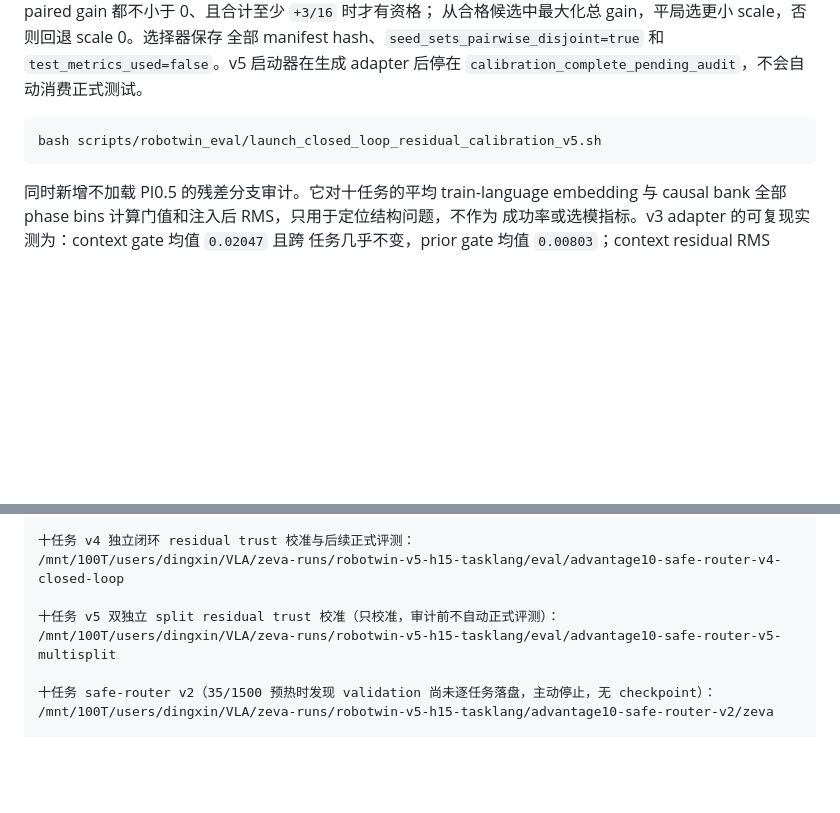
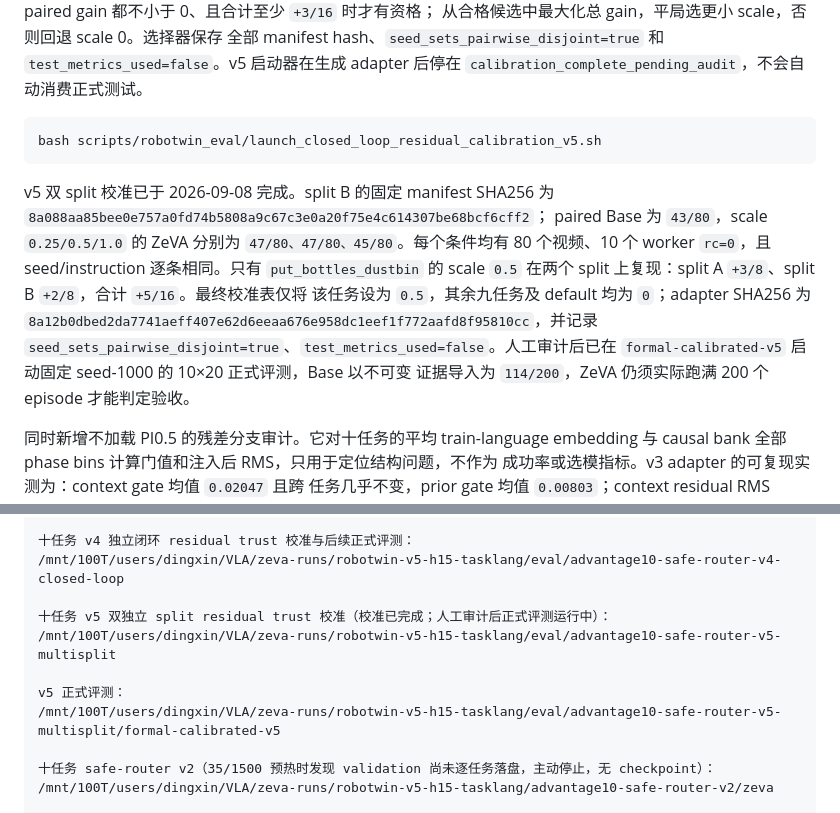
Before and after one commit to dsdfasfaac/zeva-vla, a Markdown page: docs/ZEVA_ROBOTWIN_METHOD_CN.md, 2 parts joined by grey strips. GitHub-like rendering; blank space fills up the shorter version.

````diff
--- a/docs/ZEVA_ROBOTWIN_METHOD_CN.md
+++ b/docs/ZEVA_ROBOTWIN_METHOD_CN.md
@@ -617,6 +617,18 @@ seed-1000 manifest 逐任务两两无交集。每个 split 的 Base 只评一次
 bash scripts/robotwin_eval/launch_closed_loop_residual_calibration_v5.sh
 ```
 
+v5 双 split 校准已于 2026-09-08 完成。split B 的固定 manifest SHA256 为
+`8a088aa85bee0e757a0fd74b5808a9c67c3e0a20f75e4c614307be68bcf6cff2`；
+paired Base 为 `43/80`，scale `0.25/0.5/1.0` 的 ZeVA 分别为
+`47/80、47/80、45/80`。每个条件均有 80 个视频、10 个 worker `rc=0`，且
+seed/instruction 逐条相同。只有 `put_bottles_dustbin` 的 scale `0.5` 在两个
+split 上复现：split A `+3/8`、split B `+2/8`，合计 `+5/16`。最终校准表仅将
+该任务设为 `0.5`，其余九任务及 default 均为 `0`；adapter SHA256 为
+`8a12b0dbed2da7741aeff407e62d6eeaa676e958dc1eef1f772aafd8f95810cc`，并记录
+`seed_sets_pairwise_disjoint=true`、`test_metrics_used=false`。人工审计后已在
+`formal-calibrated-v5` 启动固定 seed-1000 的 10×20 正式评测，Base 以不可变
+证据导入为 `114/200`，ZeVA 仍须实际跑满 200 个 episode 才能判定验收。
+
 同时新增不加载 PI0.5 的残差分支审计。它对十任务的平均 train-language embedding
 与 causal bank 全部 phase bins 计算门值和注入后 RMS，只用于定位结构问题，不作为
 成功率或选模指标。v3 adapter 的可复现实测为：context gate 均值 `0.02047` 且跨
@@ -662,8 +674,11 @@ Task retrieval:
 十任务 v4 独立闭环 residual trust 校准与后续正式评测：
 /mnt/100T/users/dingxin/VLA/zeva-runs/robotwin-v5-h15-tasklang/eval/advantage10-safe-router-v4-closed-loop
 
-十任务 v5 双独立 split residual trust 校准（只校准，审计前不自动正式评测）：
+十任务 v5 双独立 split residual trust 校准（校准已完成；人工审计后正式评测运行中）：
 /mnt/100T/users/dingxin/VLA/zeva-runs/robotwin-v5-h15-tasklang/eval/advantage10-safe-router-v5-multisplit
+
+v5 正式评测：
+/mnt/100T/users/dingxin/VLA/zeva-runs/robotwin-v5-h15-tasklang/eval/advantage10-safe-router-v5-multisplit/formal-calibrated-v5
 
 十任务 safe-router v2（35/1500 预热时发现 validation 尚未逐任务落盘，主动停止，无 checkpoint）：
 /mnt/100T/users/dingxin/VLA/zeva-runs/robotwin-v5-h15-tasklang/advantage10-safe-router-v2/zeva
````
Also changed, not shown: README.md (+20 -0 lines).
